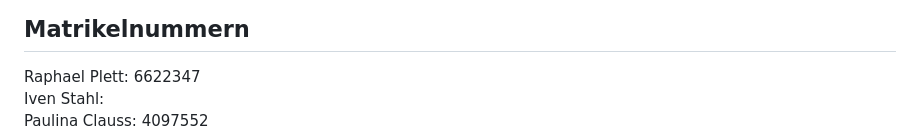
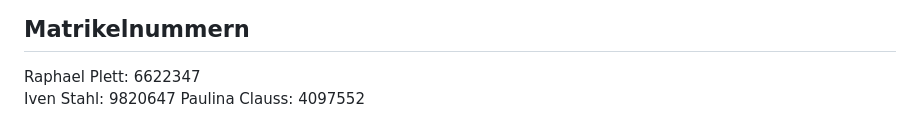
Before and after one commit to nevi02/DHBW-Mannheim-WI2023SEB-Assignment, a Markdown page: iven_paulina_raphael/ASSIGNMENT.md, the part around the change. Rendered like a GitHub page.

```diff
--- a/iven_paulina_raphael/ASSIGNMENT.md
+++ b/iven_paulina_raphael/ASSIGNMENT.md
@@ -114,5 +114,5 @@ Alle Teammitglieder waren gleichermaßen an Architektur, Implementierung und Dok
 ## Matrikelnummern
 
 Raphael Plett: 6622347
-Iven Stahl:
+Iven Stahl: 9820647
 Paulina Clauss: 4097552
```
